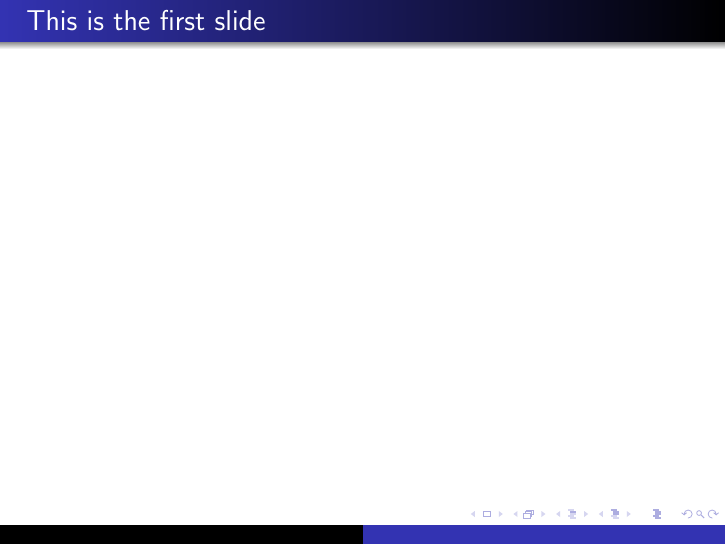
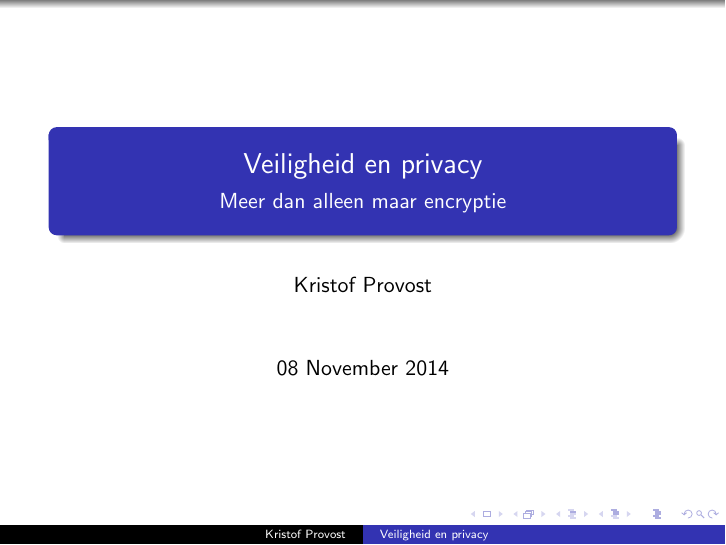
Before and after one commit to kprovost/wifi_privacy, LaTeX slides (wifi_privacy.tex): page 1 of 2 before the commit and page 1 of 3 after it. Compiled offline with pdfLaTeX.

Commit message:
Title page

```diff
--- a/wifi_privacy.tex
+++ b/wifi_privacy.tex
@@ -1,11 +1,20 @@
 \documentclass{beamer}
 \usetheme{Warsaw}
 
+\title{Veiligheid en privacy}
+\subtitle{Meer dan alleen maar encryptie}
+\author{Kristof Provost}
+\date{08 November 2014}
+\subject{IEEE802.11}
+
 \begin{document}
+  \frame{\titlepage}
+
   \begin{frame}
     \frametitle{This is the first slide}
     %Content goes here
   \end{frame}
+
   \begin{frame}
     \frametitle{This is the second slide}
     \framesubtitle{A bit more information about this}
```
